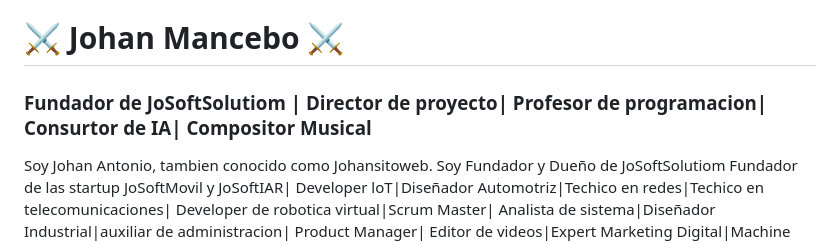
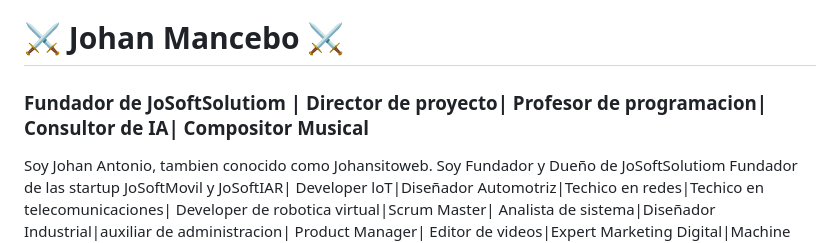
Before and after one commit to johansitoweb/johansitoweb, a Markdown page: README.md, the part around the change. Rendered like a GitHub page.

```diff
--- a/README.md
+++ b/README.md
@@ -1,6 +1,6 @@
 # 💫 About Me:
 # ⚔ Johan Mancebo ⚔
-### Fundador de JoSoftSolutiom | Director de proyecto| Profesor de programacion| Consurtor de IA| Compositor Musical
+### Fundador de JoSoftSolutiom | Director de proyecto| Profesor de programacion| Consultor de IA| Compositor Musical
 
 Soy Johan Antonio, tambien conocido como Johansitoweb. Soy Fundador y Dueño de JoSoftSolutiom Fundador de las startup JoSoftMovil y JoSoftIAR| Developer loT|Diseñador Automotriz|Techico en redes|Techico en telecomunicaciones| Developer de robotica virtual|Scrum Master| Analista de sistema|Diseñador Industrial|auxiliar de administracion|
 Product Manager| Editor de videos|Expert Marketing Digital|Machine Learning Engineer|Desarrollador de RA|Diseñador de planos Arquitectonicos| soporte techico #1|pentester web | Escritor | Diseñador UI-UX| Diseñador grafico| Techico en Telefonica|Prompt Engineering|Techico en Enfermeria |Fotografo |Arquitecto de Automatizacion y de AR| FluterFlow Developer| ArtistA 3D |y Estudiante de Ingenieria en sistema.
```
